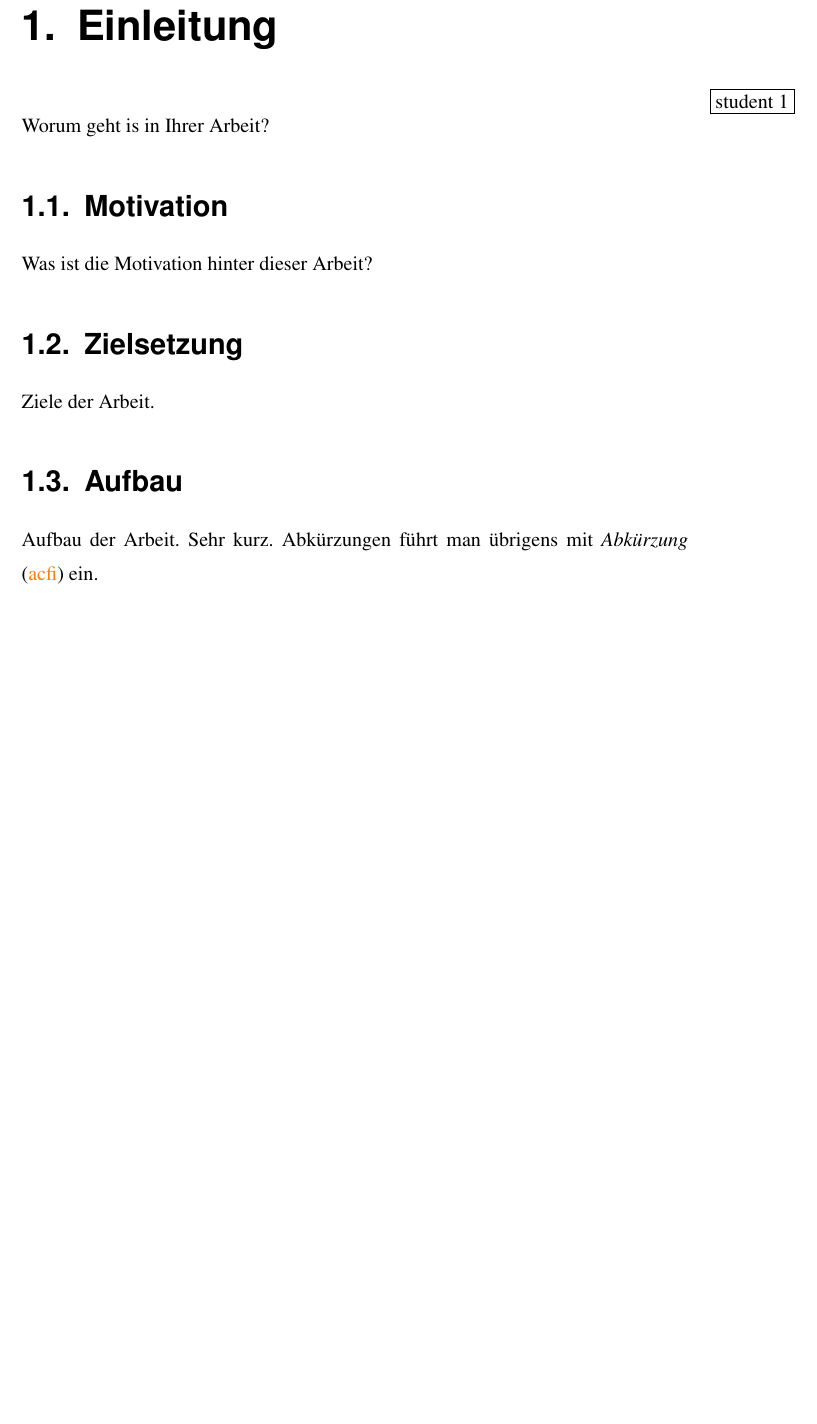
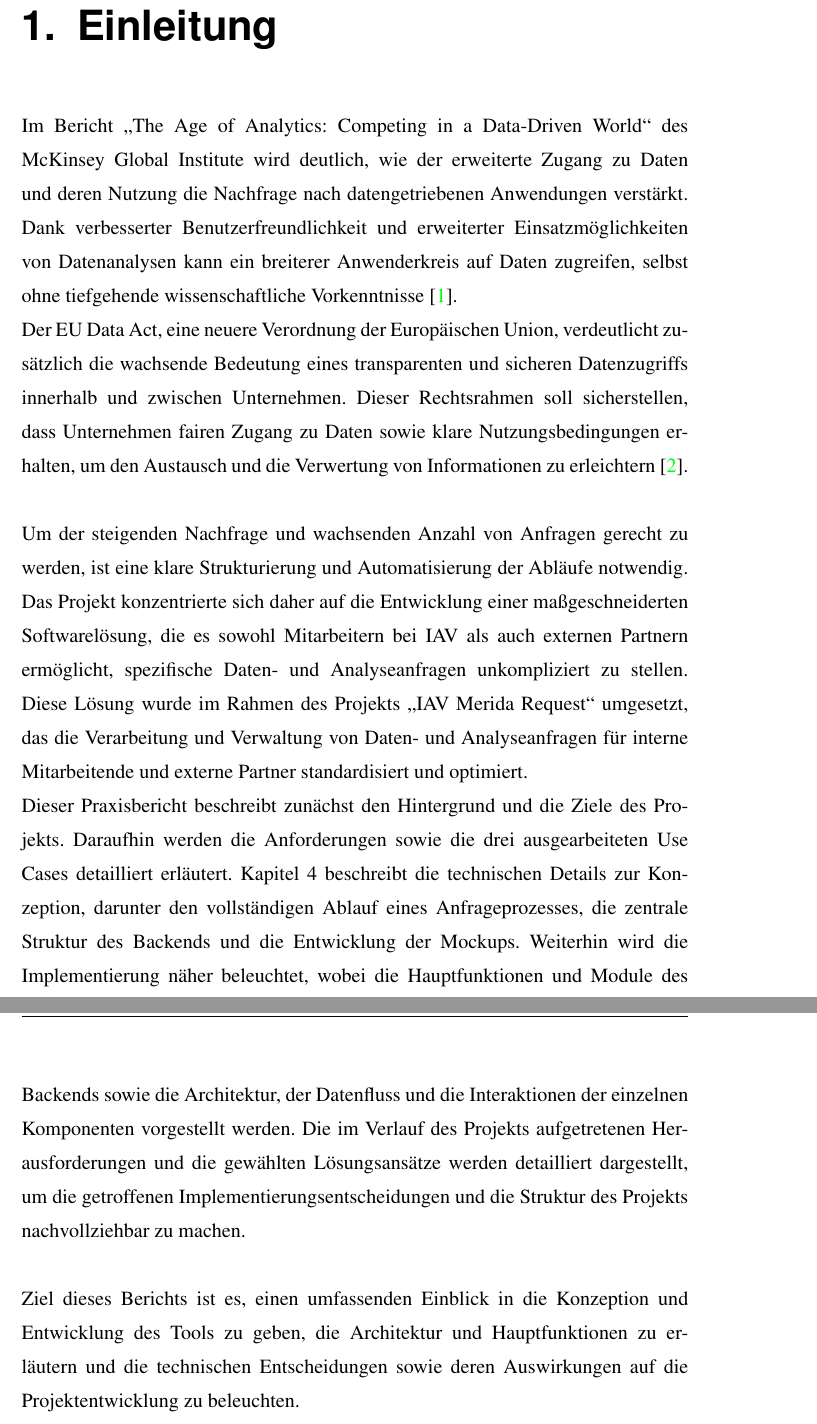
Before and after one commit to mithrbt/Praxisbericht, a LaTeX thesis (thesis.tex, which reads chapter/1-einleitung.tex): part of page 7 of 39 before the commit and two parts of pages 7 and 8 of 40 after it, the two joined at a grey line, cut so that both start at the same text, the shorter picture padded with empty space. Compiled offline with pdfLaTeX.

Commit message:
add einleitung und Kapitel 5

```diff
--- a/chapter/1-einleitung.tex
+++ b/chapter/1-einleitung.tex
@@ -1,16 +1,13 @@
 \chapter{Einleitung}
 \label{chap:einleitung}
-\erstelltvon{student 1}
-Worum geht is in Ihrer Arbeit?
-
-\section{Motivation}
-\label{sec:motivation}
-Was ist die Motivation hinter dieser Arbeit?
-
-\section{Zielsetzung}
-\label{sec:zielsetzung}
-Ziele der Arbeit.
-
-\section{Aufbau}
-\label{sec:aufbau}
-Aufbau der Arbeit. Sehr kurz. Abkürzungen führt man übrigens mit \acfi{acfi} ein.
+Im Bericht \glqq The Age of Analytics: Competing in a Data-Driven World\grqq{} des McKinsey Global Institute wird deutlich, wie der erweiterte Zugang zu Daten und deren Nutzung die Nachfrage nach datengetriebenen Anwendungen verstärkt. Dank verbesserter Benutzerfreundlichkeit und erweiterter Einsatzmöglichkeiten von Datenanalysen kann ein breiterer Anwenderkreis auf Daten zugreifen, selbst ohne tiefgehende wissenschaftliche Vorkenntnisse \cite{mckinsey2016analytics}.
+\newline
+Der EU Data Act, eine neuere Verordnung der Europäischen Union, verdeutlicht zusätzlich die wachsende Bedeutung eines transparenten und sicheren Datenzugriffs innerhalb und zwischen Unternehmen. Dieser Rechtsrahmen soll sicherstellen, dass Unternehmen fairen Zugang zu Daten sowie klare Nutzungsbedingungen erhalten, um den Austausch und die Verwertung von Informationen zu erleichtern \cite{EUData_JohnerInstitut}.
+\newline
+\newline
+Um der steigenden Nachfrage und wachsenden Anzahl von Anfragen gerecht zu werden, ist eine klare Strukturierung und Automatisierung der Abläufe notwendig. Das Projekt konzentrierte sich daher auf die Entwicklung einer maßgeschneiderten Softwarelösung, die es sowohl Mitarbeitern bei IAV als auch externen Partnern ermöglicht, spezifische Daten- und Analyseanfragen unkompliziert zu stellen. Diese Lösung wurde im Rahmen des Projekts „IAV Merida Request“ umgesetzt, das die Verarbeitung und Verwaltung von Daten- und Analyseanfragen für interne Mitarbeitende und externe Partner standardisiert und optimiert.
+\newline
+Dieser Praxisbericht beschreibt zunächst den Hintergrund und die Ziele des Projekts. Daraufhin werden die Anforderungen sowie die drei ausgearbeiteten Use Cases detailliert erläutert. Kapitel 4 beschreibt die technischen Details zur Konzeption, darunter den vollständigen Ablauf eines Anfrageprozesses, die zentrale Struktur des Backends und die Entwicklung der Mockups. Weiterhin wird die Implementierung näher beleuchtet, wobei die Hauptfunktionen und Module des Backends sowie die Architektur, der Datenfluss und die Interaktionen der einzelnen Komponenten vorgestellt werden. Die im Verlauf des Projekts aufgetretenen Herausforderungen und die gewählten Lösungsansätze werden detailliert dargestellt, um die getroffenen Implementierungsentscheidungen und die Struktur des Projekts nachvollziehbar zu machen.
+\newline
+\newline
+Ziel dieses Berichts ist es, einen umfassenden Einblick in die Konzeption und Entwicklung des Tools zu geben, die Architektur und Hauptfunktionen zu erläutern und die technischen Entscheidungen sowie deren Auswirkungen auf die Projektentwicklung zu beleuchten.
```
Also changed, not shown: bib/thesis.bib (+10 -0 lines), chapter/6-chapter.tex (+14 -9 lines), misc/acronym.tex (+1 -1 lines), 1 other file.
